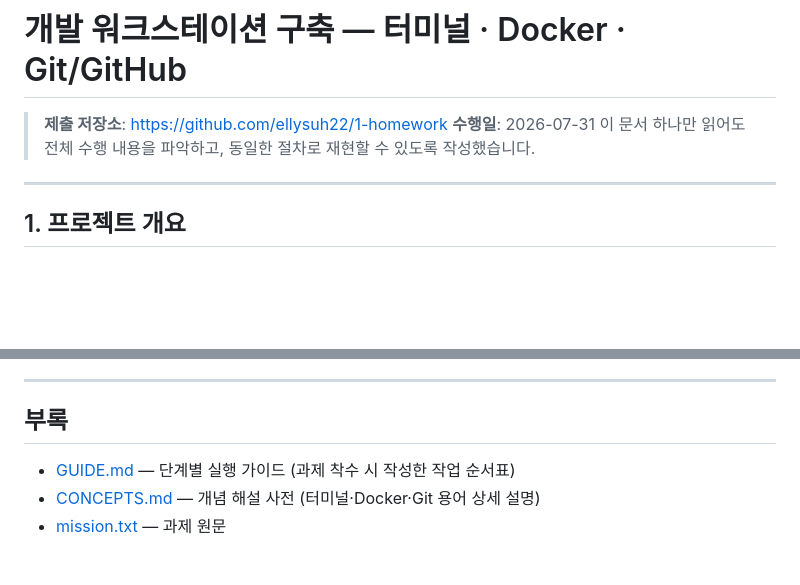
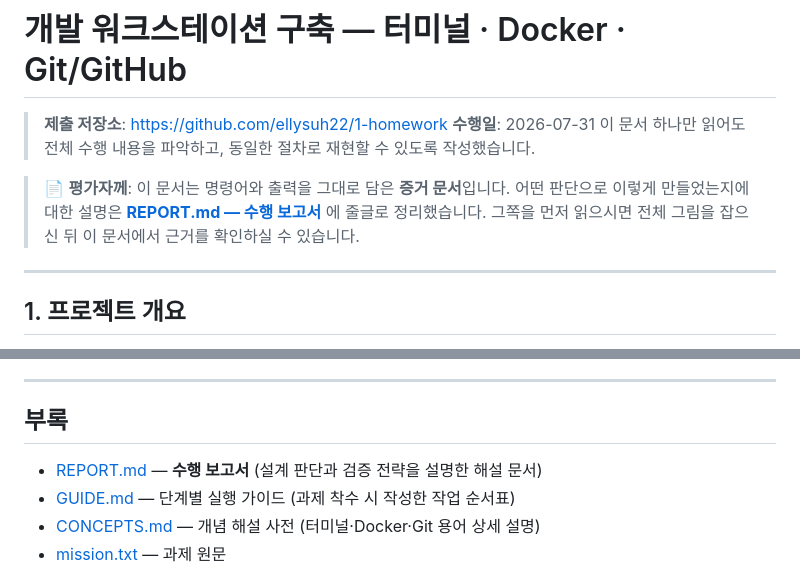
Before and after one commit to ellysuh22/1-homework, a Markdown page: README.md, 2 parts joined by grey strips. Rendered like a GitHub page; blank space fills up the shorter version.

```diff
--- a/README.md
+++ b/README.md
@@ -3,6 +3,9 @@
 > **제출 저장소**: https://github.com/ellysuh22/1-homework
 > **수행일**: 2026-07-31
 > 이 문서 하나만 읽어도 전체 수행 내용을 파악하고, 동일한 절차로 재현할 수 있도록 작성했습니다.
+
+> 📄 **평가자께**: 이 문서는 명령어와 출력을 그대로 담은 **증거 문서**입니다.
+> 어떤 판단으로 이렇게 만들었는지에 대한 설명은 **[REPORT.md — 수행 보고서](REPORT.md)** 에 줄글로 정리했습니다. 그쪽을 먼저 읽으시면 전체 그림을 잡으신 뒤 이 문서에서 근거를 확인하실 수 있습니다.
 
 ---
 
@@ -1313,6 +1316,7 @@ bash scripts/08-volume.sh
 
 ## 부록
 
+- [REPORT.md](REPORT.md) — **수행 보고서** (설계 판단과 검증 전략을 설명한 해설 문서)
 - [GUIDE.md](GUIDE.md) — 단계별 실행 가이드 (과제 착수 시 작성한 작업 순서표)
 - [CONCEPTS.md](CONCEPTS.md) — 개념 해설 사전 (터미널·Docker·Git 용어 상세 설명)
 - [mission.txt](mission.txt) — 과제 원문
```
Also changed, not shown: REPORT.md (added, +107 -0 lines).
